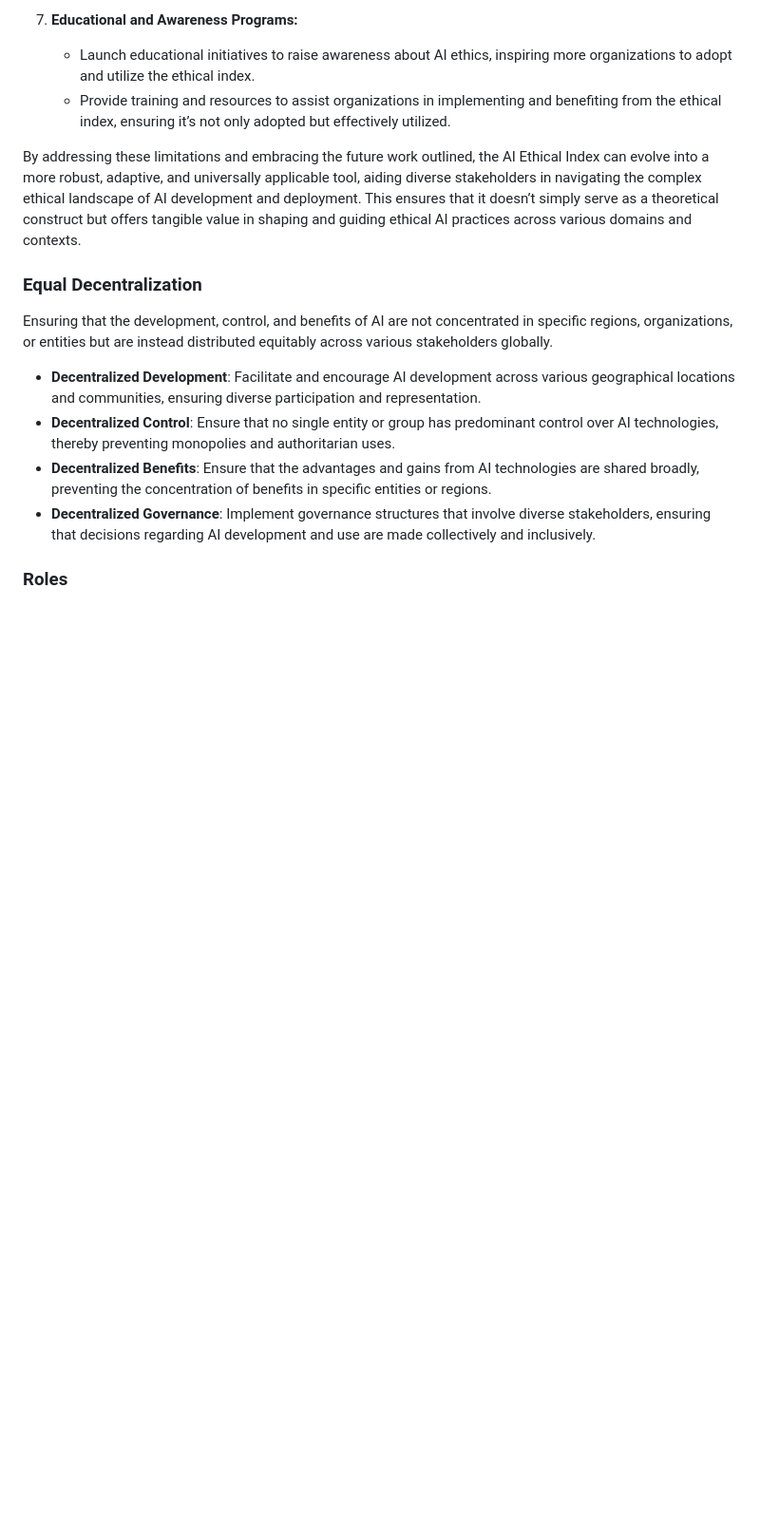
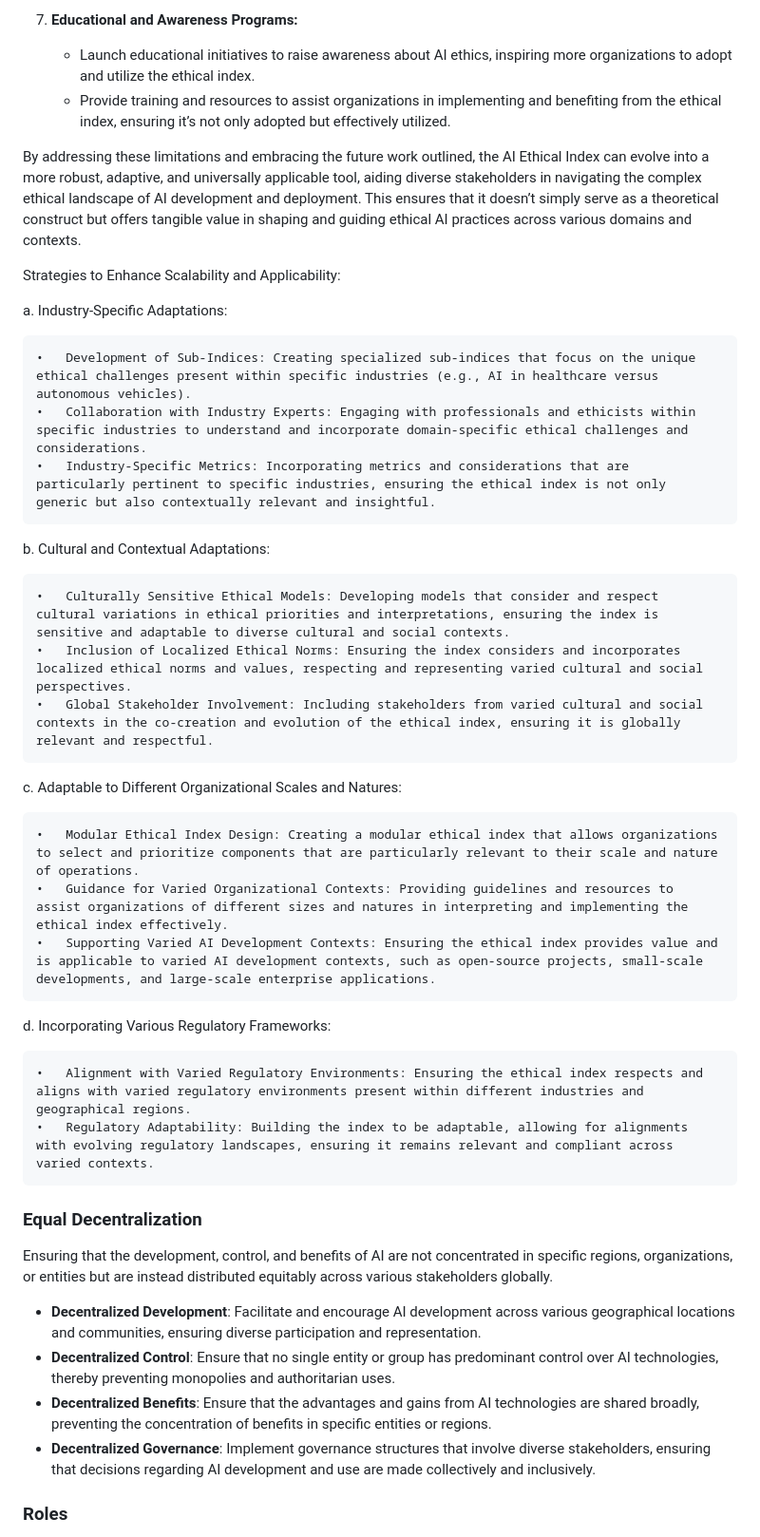
Before and after one commit to fabriziosalmi/You-Know-What-AI-Mean, a Markdown page: README.md, the part around the change. Shown at 95% size. GitHub-like rendering; blank space fills up the shorter version.

Commit message:
more applicability lines

```diff
--- a/README.md
+++ b/README.md
@@ -303,6 +303,31 @@ This synthetic index offers a simplified, linear, and additive conceptualization
    - Provide training and resources to assist organizations in implementing and benefiting from the ethical index, ensuring it’s not only adopted but effectively utilized.
 
 By addressing these limitations and embracing the future work outlined, the AI Ethical Index can evolve into a more robust, adaptive, and universally applicable tool, aiding diverse stakeholders in navigating the complex ethical landscape of AI development and deployment. This ensures that it doesn’t simply serve as a theoretical construct but offers tangible value in shaping and guiding ethical AI practices across various domains and contexts.
+
+Strategies to Enhance Scalability and Applicability:
+
+a. Industry-Specific Adaptations:
+
+	•	Development of Sub-Indices: Creating specialized sub-indices that focus on the unique ethical challenges present within specific industries (e.g., AI in healthcare versus autonomous vehicles).
+	•	Collaboration with Industry Experts: Engaging with professionals and ethicists within specific industries to understand and incorporate domain-specific ethical challenges and considerations.
+	•	Industry-Specific Metrics: Incorporating metrics and considerations that are particularly pertinent to specific industries, ensuring the ethical index is not only generic but also contextually relevant and insightful.
+
+b. Cultural and Contextual Adaptations:
+
+	•	Culturally Sensitive Ethical Models: Developing models that consider and respect cultural variations in ethical priorities and interpretations, ensuring the index is sensitive and adaptable to diverse cultural and social contexts.
+	•	Inclusion of Localized Ethical Norms: Ensuring the index considers and incorporates localized ethical norms and values, respecting and representing varied cultural and social perspectives.
+	•	Global Stakeholder Involvement: Including stakeholders from varied cultural and social contexts in the co-creation and evolution of the ethical index, ensuring it is globally relevant and respectful.
+
+c. Adaptable to Different Organizational Scales and Natures:
+
+	•	Modular Ethical Index Design: Creating a modular ethical index that allows organizations to select and prioritize components that are particularly relevant to their scale and nature of operations.
+	•	Guidance for Varied Organizational Contexts: Providing guidelines and resources to assist organizations of different sizes and natures in interpreting and implementing the ethical index effectively.
+	•	Supporting Varied AI Development Contexts: Ensuring the ethical index provides value and is applicable to varied AI development contexts, such as open-source projects, small-scale developments, and large-scale enterprise applications.
+
+d. Incorporating Various Regulatory Frameworks:
+
+	•	Alignment with Varied Regulatory Environments: Ensuring the ethical index respects and aligns with varied regulatory environments present within different industries and geographical regions.
+	•	Regulatory Adaptability: Building the index to be adaptable, allowing for alignments with evolving regulatory landscapes, ensuring it remains relevant and compliant across varied contexts.
 
 ### Equal Decentralization
 
```
